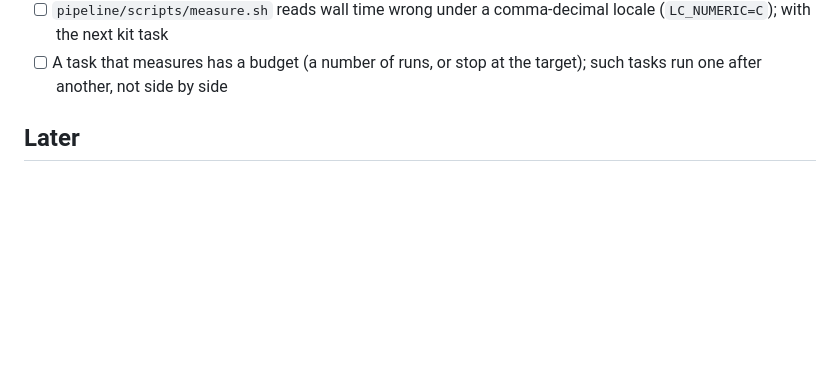
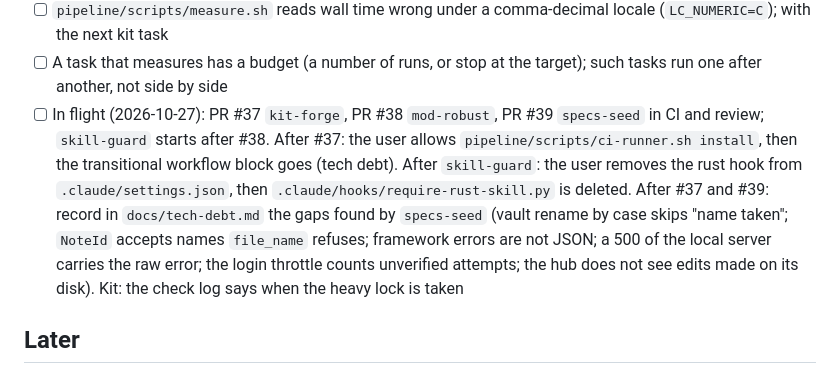
Before and after one commit to Peper20/BalukNotes, a Markdown page: docs/roadmap.md, the part around the change. Rendered like a GitHub page; blank space fills up the shorter version.

Commit message:
Roadmap: what is in flight and what follows the open pull requests
Co-Authored-By: Claude Opus 5.5 <noreply@anthropic.com>

```diff
--- a/docs/roadmap.md
+++ b/docs/roadmap.md
@@ -323,6 +323,18 @@ is merged, one task at a time.
       comma-decimal locale (`LC_NUMERIC=C`); with the next kit task
 - [ ] A task that measures has a budget (a number of runs, or stop at the
       target); such tasks run one after another, not side by side
+- [ ] In flight (2026-10-27): PR #37 `kit-forge`, PR #38 `mod-robust`,
+      PR #39 `specs-seed` in CI and review; `skill-guard` starts after #38.
+      After #37: the user allows `pipeline/scripts/ci-runner.sh install`,
+      then the transitional workflow block goes (tech debt). After
+      `skill-guard`: the user removes the rust hook from
+      `.claude/settings.json`, then `.claude/hooks/require-rust-skill.py`
+      is deleted. After #37 and #39: record in `docs/tech-debt.md` the gaps
+      found by `specs-seed` (vault rename by case skips "name taken";
+      `NoteId` accepts names `file_name` refuses; framework errors are not
+      JSON; a 500 of the local server carries the raw error; the login
+      throttle counts unverified attempts; the hub does not see edits made
+      on its disk). Kit: the check log says when the heavy lock is taken
 
 ## Later
 
```
